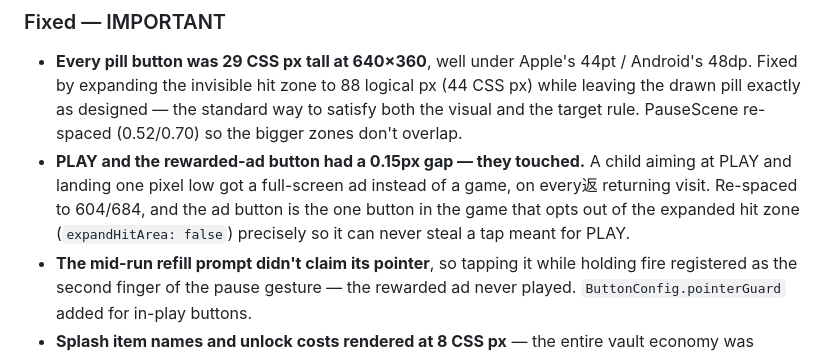
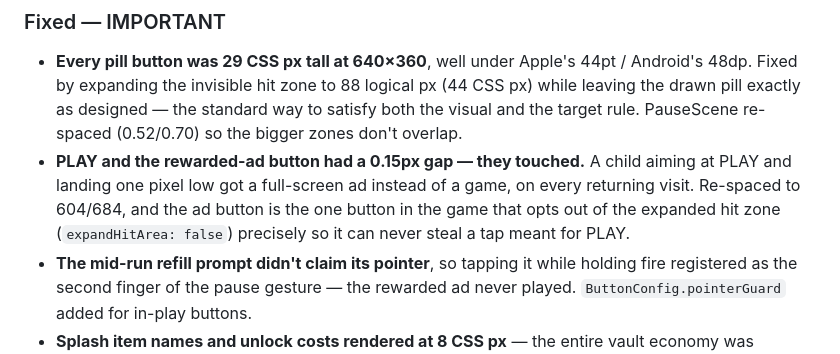
Before and after one commit to davidpaulstocks/grannys-spin-splash, a Markdown page: BACKLOG.md, the part around the change. Rendered like a GitHub page.

Commit message:
docs: fix a stray character in the audit write-up
Co-Authored-By: Claude Opus 5 <noreply@anthropic.com>

```diff
--- a/BACKLOG.md
+++ b/BACKLOG.md
@@ -319,7 +319,7 @@ A 38-agent audit ran six dimensions (touch targets, text legibility, HUD collisi
 ### Fixed — IMPORTANT
 
 - **Every pill button was 29 CSS px tall at 640×360**, well under Apple's 44pt / Android's 48dp. Fixed by expanding the invisible hit zone to 88 logical px (44 CSS px) while leaving the drawn pill exactly as designed — the standard way to satisfy both the visual and the target rule. PauseScene re-spaced (0.52/0.70) so the bigger zones don't overlap.
-- **PLAY and the rewarded-ad button had a 0.15px gap — they touched.** A child aiming at PLAY and landing one pixel low got a full-screen ad instead of a game, on every返 returning visit. Re-spaced to 604/684, and the ad button is the one button in the game that opts out of the expanded hit zone (`expandHitArea: false`) precisely so it can never steal a tap meant for PLAY.
+- **PLAY and the rewarded-ad button had a 0.15px gap — they touched.** A child aiming at PLAY and landing one pixel low got a full-screen ad instead of a game, on every returning visit. Re-spaced to 604/684, and the ad button is the one button in the game that opts out of the expanded hit zone (`expandHitArea: false`) precisely so it can never steal a tap meant for PLAY.
 - **The mid-run refill prompt didn't claim its pointer**, so tapping it while holding fire registered as the second finger of the pause gesture — the rewarded ad never played. `ButtonConfig.pointerGuard` added for in-play buttons.
 - **Splash item names and unlock costs rendered at 8 CSS px** — the entire vault economy was unreadable at 640×360. Promoted to `bodyL`.
 - **No portrait gate anywhere** (the prototype had one; the rebuild dropped it). A portrait phone letterboxed the game to a 375×211 sliver with every touch target under 34 CSS px. Added a pure-CSS rotate gate — works before any JS runs, palette-correct, custom phone glyph rather than an emoji (§7.3 rule 8).
```
